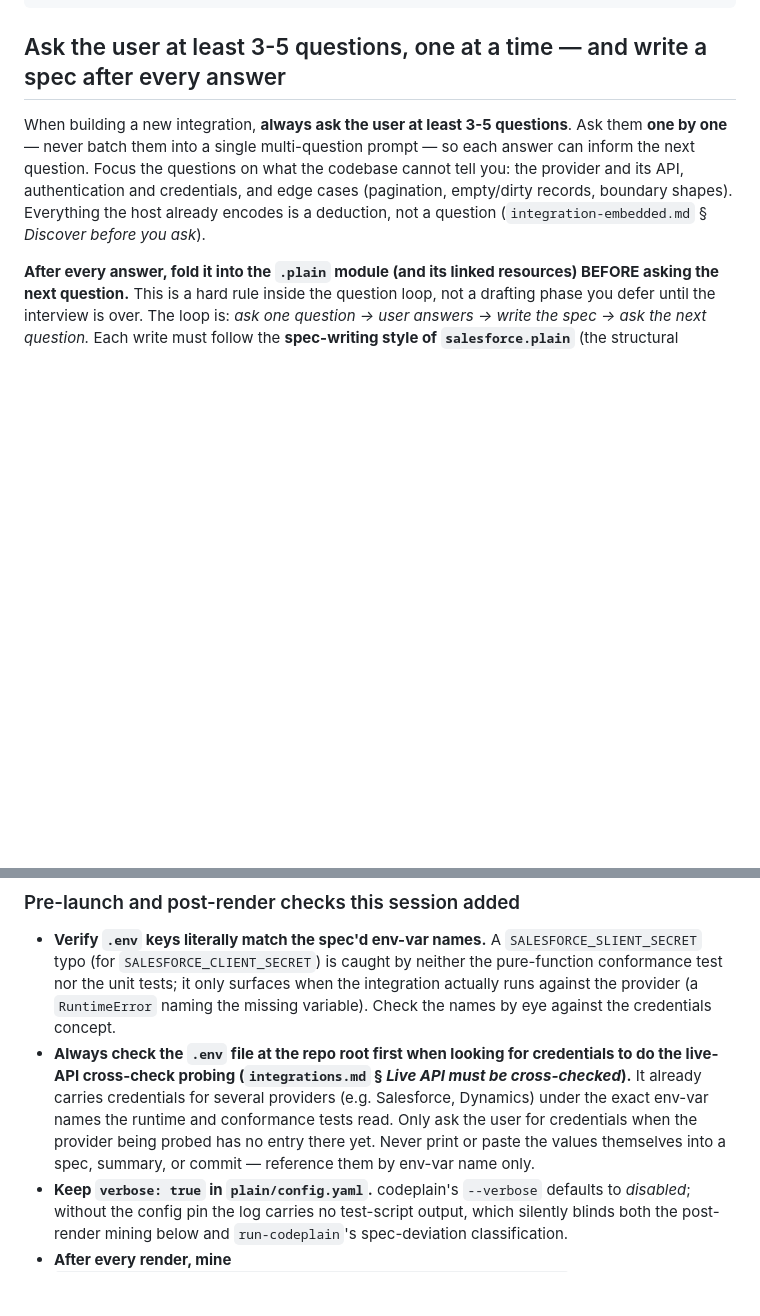
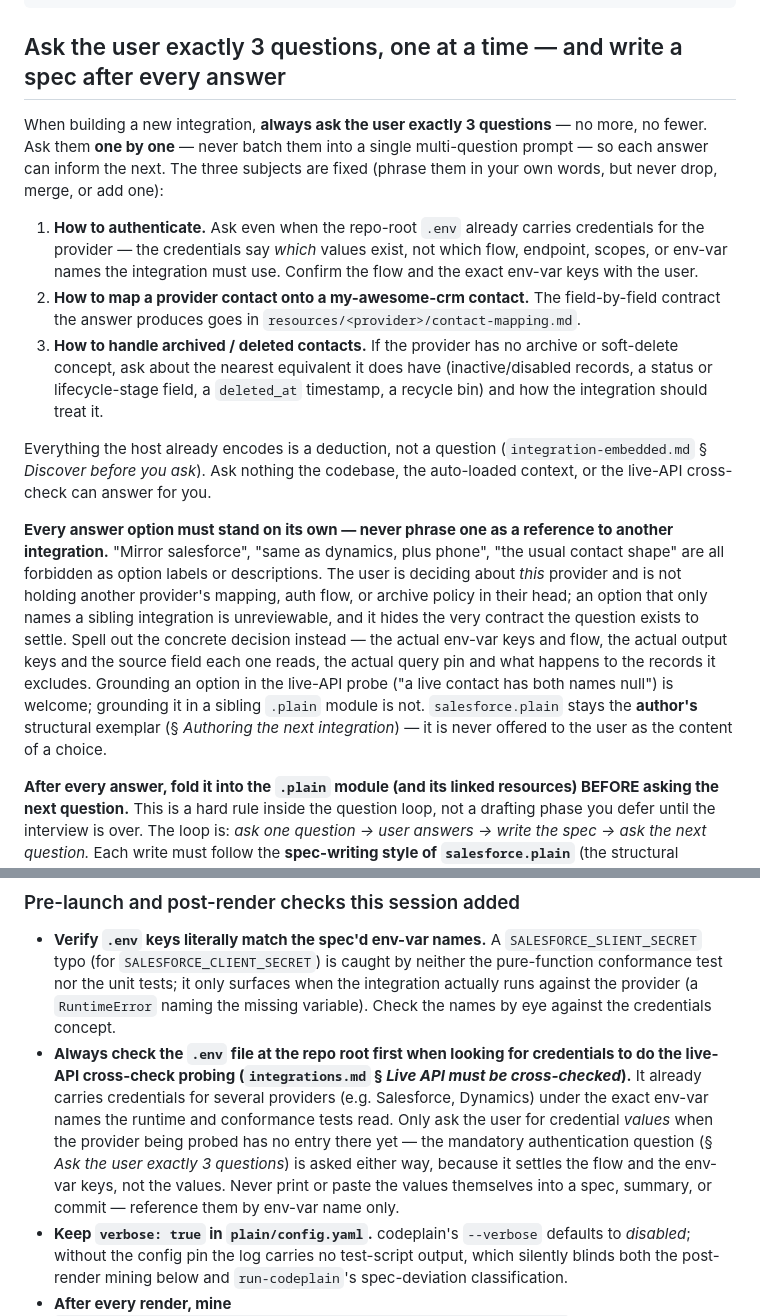
Before and after one commit to Codeplain-ai/my-awesome-crm, a Markdown page: AGENTS.md, 2 parts joined by grey strips. GitHub-like rendering; blank space fills up the shorter version.

````diff
--- a/AGENTS.md
+++ b/AGENTS.md
@@ -76,13 +76,38 @@ description: "<Provider> Integration plug-in for the CRM backend."
 ---
 ```
 
-## Ask the user at least 3-5 questions, one at a time — and write a spec after every answer
+## Ask the user exactly 3 questions, one at a time — and write a spec after every answer
 
-When building a new integration, **always ask the user at least 3-5 questions**. Ask them **one by one** — never batch them into a single multi-question prompt — so each
-answer can inform the next question. Focus the questions on what the codebase cannot tell you: the
-provider and its API, authentication and credentials, and edge cases (pagination, empty/dirty
-records, boundary shapes). Everything the host already encodes is a deduction, not a question
-(`integration-embedded.md` § *Discover before you ask*).
+When building a new integration, **always ask the user exactly 3 questions** — no more, no fewer.
+Ask them **one by one** — never batch them into a single multi-question prompt — so each answer can
+inform the next. The three subjects are fixed (phrase them in your own words, but never drop, merge,
+or add one):
+
+1. **How to authenticate.** Ask even when the repo-root `.env` already carries credentials for the
+   provider — the credentials say *which* values exist, not which flow, endpoint, scopes, or env-var
+   names the integration must use. Confirm the flow and the exact env-var keys with the user.
+2. **How to map a provider contact onto a my-awesome-crm contact.** The field-by-field contract the
+   answer produces goes in `resources/<provider>/contact-mapping.md`.
+3. **How to handle archived / deleted contacts.** If the provider has no archive or soft-delete
+   concept, ask about the nearest equivalent it does have (inactive/disabled records, a status or
+   lifecycle-stage field, a `deleted_at` timestamp, a recycle bin) and how the integration should
+   treat it.
+
+Everything the host already encodes is a deduction, not a question
+(`integration-embedded.md` § *Discover before you ask*). Ask nothing the codebase, the auto-loaded
+context, or the live-API cross-check can answer for you.
+
+**Every answer option must stand on its own — never phrase one as a reference to another
+integration.** "Mirror salesforce", "same as dynamics, plus phone", "the usual contact shape" are
+all forbidden as option labels or descriptions. The user is deciding about *this* provider and is
+not holding another provider's mapping, auth flow, or archive policy in their head; an option that
+only names a sibling integration is unreviewable, and it hides the very contract the question exists
+to settle. Spell out the concrete decision instead — the actual env-var keys and flow, the actual
+output keys and the source field each one reads, the actual query pin and what happens to the
+records it excludes. Grounding an option in the live-API probe ("a live contact has both names null")
+is welcome; grounding it in a sibling `.plain` module is not. `salesforce.plain` stays the
+**author's** structural exemplar (§ *Authoring the next integration*) — it is never offered to the
+user as the content of a choice.
 
 **After every answer, fold it into the `.plain` module (and its linked resources) BEFORE asking
 the next question.** This is a hard rule inside the question loop, not a drafting phase you defer
@@ -232,9 +257,11 @@ mandates that an error message "names" something, pin the identifier space and g
 - **Always check the `.env` file at the repo root first when looking for credentials to do the
   live-API cross-check probing (`integrations.md` § *Live API must be cross-checked*).** It already
   carries credentials for several providers (e.g. Salesforce, Dynamics) under the exact env-var
-  names the runtime and conformance tests read. Only ask the user for credentials when the provider
-  being probed has no entry there yet. Never print or paste the values themselves into a spec,
-  summary, or commit — reference them by env-var name only.
+  names the runtime and conformance tests read. Only ask the user for credential *values* when the
+  provider being probed has no entry there yet — the mandatory authentication question (§ *Ask the
+  user exactly 3 questions*) is asked either way, because it settles the flow and the env-var keys,
+  not the values. Never print or paste the values themselves into a spec, summary, or commit —
+  reference them by env-var name only.
 - **Keep `verbose: true` in `plain/config.yaml`.** codeplain's `--verbose` defaults to *disabled*;
   without the config pin the log carries no test-script output, which silently blinds both the
   post-render mining below and `run-codeplain`'s spec-deviation classification.
````
Also changed, not shown: CLAUDE.md (+36 -9 lines).
